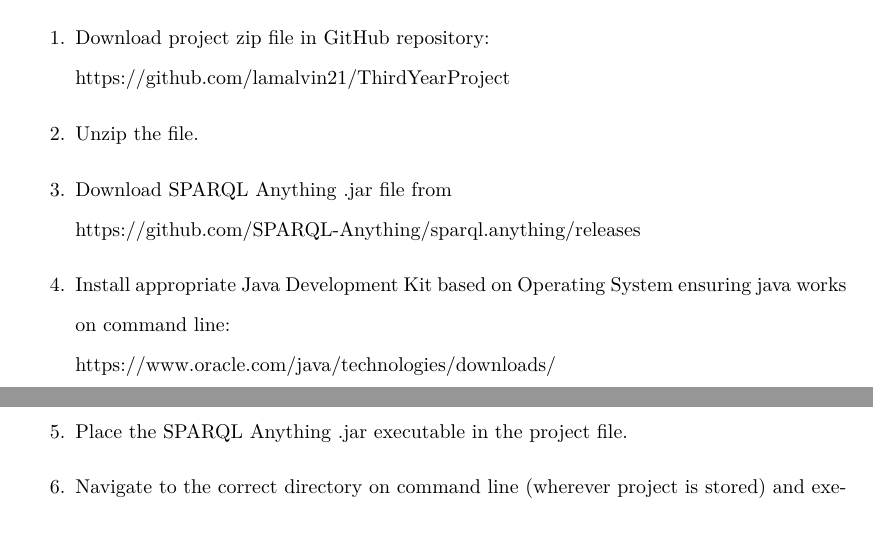
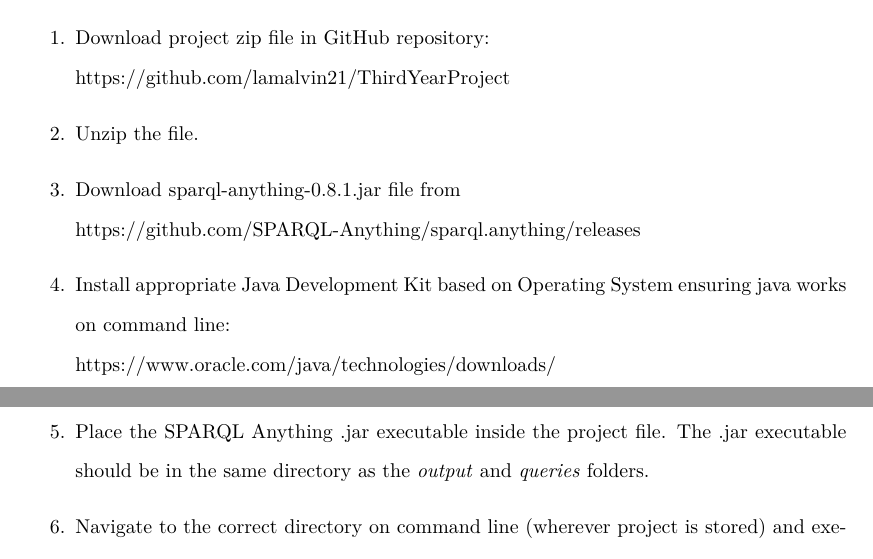
Before and after one commit to lamalvin21/Individual-Project-Report, a LaTeX thesis (report.tex, which reads Appendices/UserGuide.tex): two parts of pages 106 and 107 of 118, joined at a grey line, cut so that both start at the same text. Compiled offline with pdfLaTeX.

Commit message:
Update User Guide

```diff
--- a/Appendices/UserGuide.tex
+++ b/Appendices/UserGuide.tex
@@ -5,9 +5,9 @@
 \begin{enumerate}
     \item Download project zip file in GitHub repository: \\ https://github.com/lamalvin21/ThirdYearProject
     \item Unzip the file.
-    \item Download SPARQL Anything .jar file from \\ https://github.com/SPARQL-Anything/sparql.anything/releases
+    \item Download sparql-anything-0.8.1.jar file from \\ https://github.com/SPARQL-Anything/sparql.anything/releases
     \item Install appropriate Java Development Kit based on Operating System ensuring java works on command line: \\ https://www.oracle.com/java/technologies/downloads/
-    \item Place the SPARQL Anything .jar executable in the project file.
+    \item Place the SPARQL Anything .jar executable inside the project file. The .jar executable should be in the same directory as the \textit{output} and \textit{queries} folders.
     \item Navigate to the correct directory on command line (wherever project is stored) and execute a query to test: \\
     \vspace{-0.4cm}
     \lstset
```
Also changed, not shown: Appendices/UserGuide.tex (2 more changed lines). Lines whose indentation alone changed are shown as unchanged.
